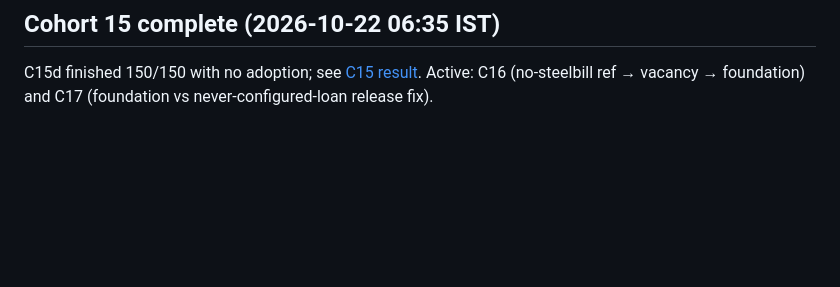
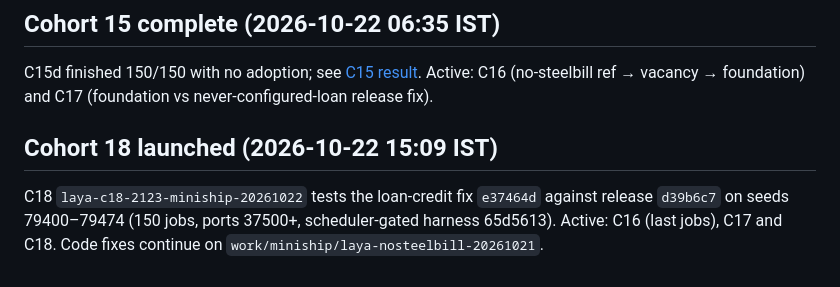
Before and after one commit to djsmanchanda/Factorio_Cursor_RL_Agent, a Markdown page: docs/rl/Laya_Current_Handoff.md, the part around the change. Rendered like a GitHub page; blank space fills up the shorter version.

```diff
--- a/docs/rl/Laya_Current_Handoff.md
+++ b/docs/rl/Laya_Current_Handoff.md
@@ -306,3 +306,7 @@ C14 (C14b + C14c) finished with 75 matched pairs; steelbill is not adopted and i
 ## Cohort 15 complete (2026-10-22 06:35 IST)
 
 C15d finished 150/150 with no adoption; see [C15 result](Laya_C15_Result_2026-10-22.md). Active: C16 (no-steelbill ref → vacancy → foundation) and C17 (foundation vs never-configured-loan release fix).
+
+## Cohort 18 launched (2026-10-22 15:09 IST)
+
+C18 `laya-c18-2123-miniship-20261022` tests the loan-credit fix `e37464d` against release `d39b6c7` on seeds 79400–79474 (150 jobs, ports 37500+, scheduler-gated harness 65d5613). Active: C16 (last jobs), C17 and C18. Code fixes continue on `work/miniship/laya-nosteelbill-20261021`.
```
Also changed, not shown: CURRENT_STATUS.md (+4 -0 lines), docs/rl/Laya_Cohort_Ledger_2026-10-21.md (+2 -0 lines).
